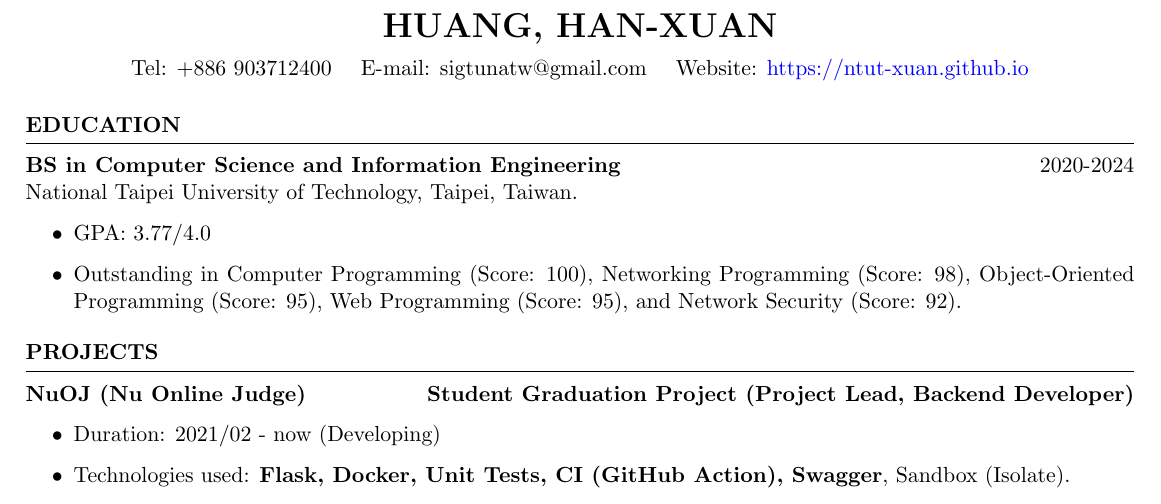
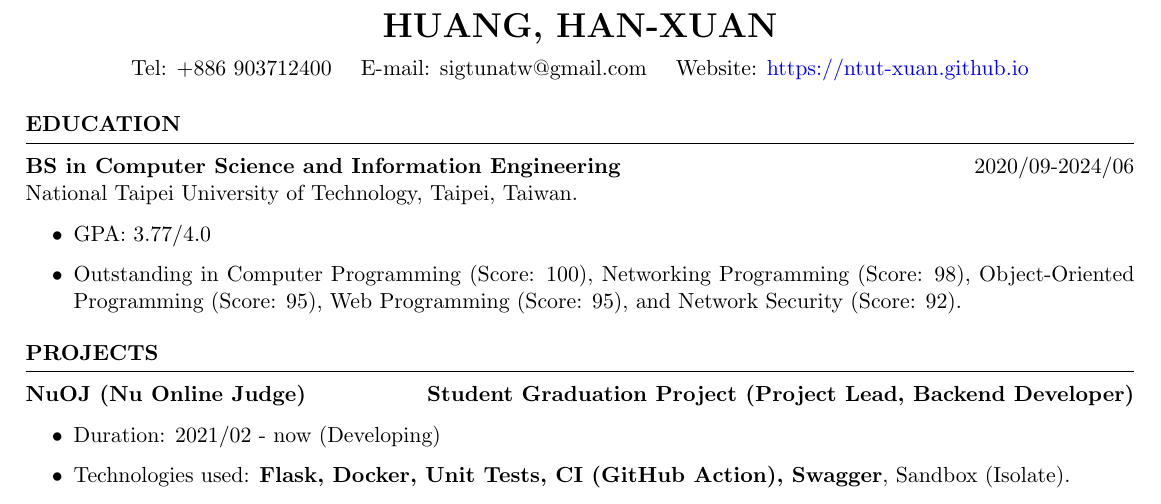
Before and after one commit to ntut-xuan/Resume, a LaTeX CV (resume_faangpath.tex): part of the page, cut so that both start at the same text. Compiled offline with pdfLaTeX.

Commit message:
Add attendence month and graduate month

```diff
--- a/resume_faangpath.tex
+++ b/resume_faangpath.tex
@@ -13,7 +13,7 @@
 %----------------------------------------------------------------------------------------
 
 \begin{rSection}{Education}
-{\bf BS in Computer Science and Information Engineering} \hfill {2020-2024} \\
+{\bf BS in Computer Science and Information Engineering} \hfill {2020/09-2024/06} \\
 {National Taipei University of Technology, Taipei, Taiwan.}
 \begin{itemize}
   \item GPA: 3.77/4.0
```
